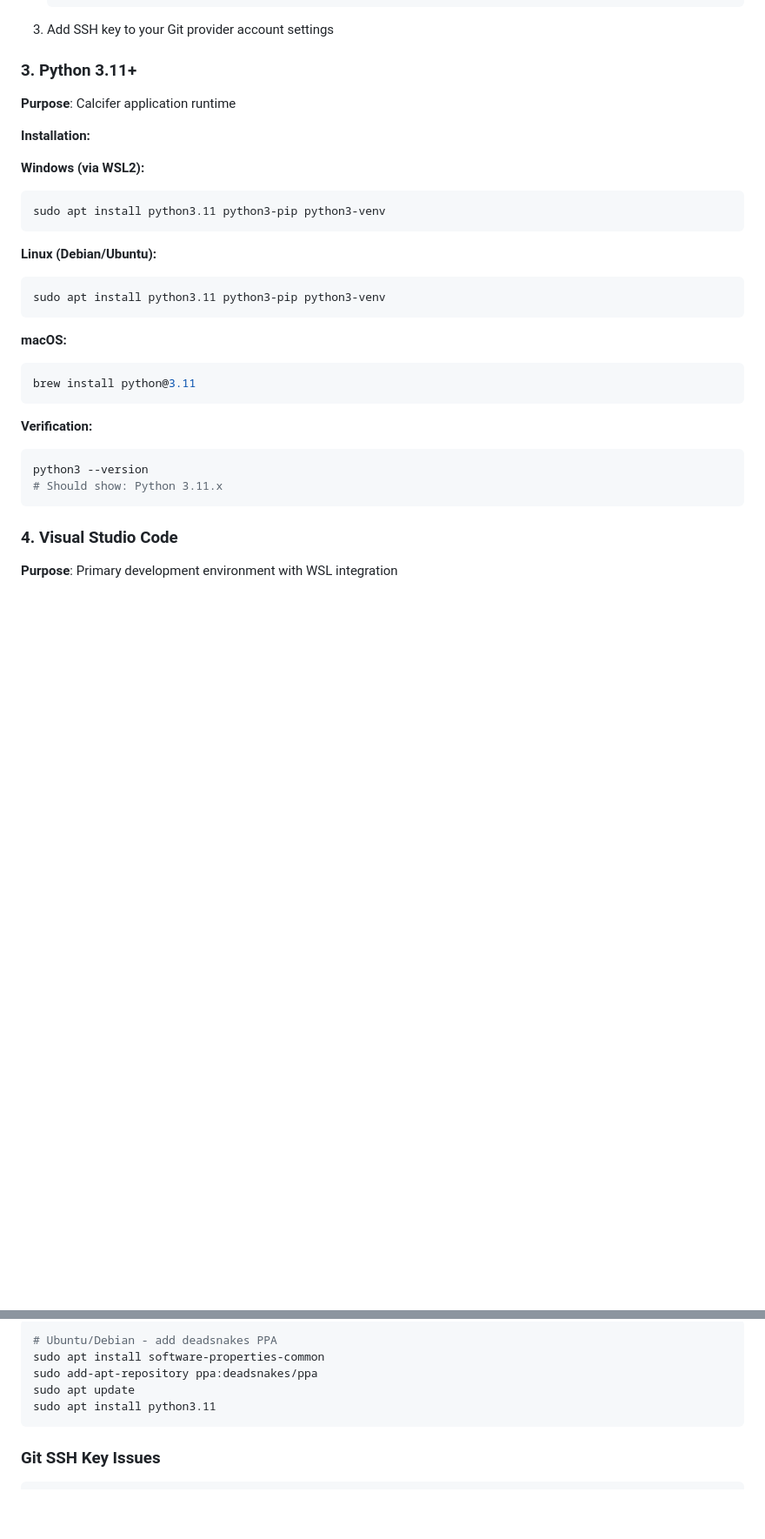
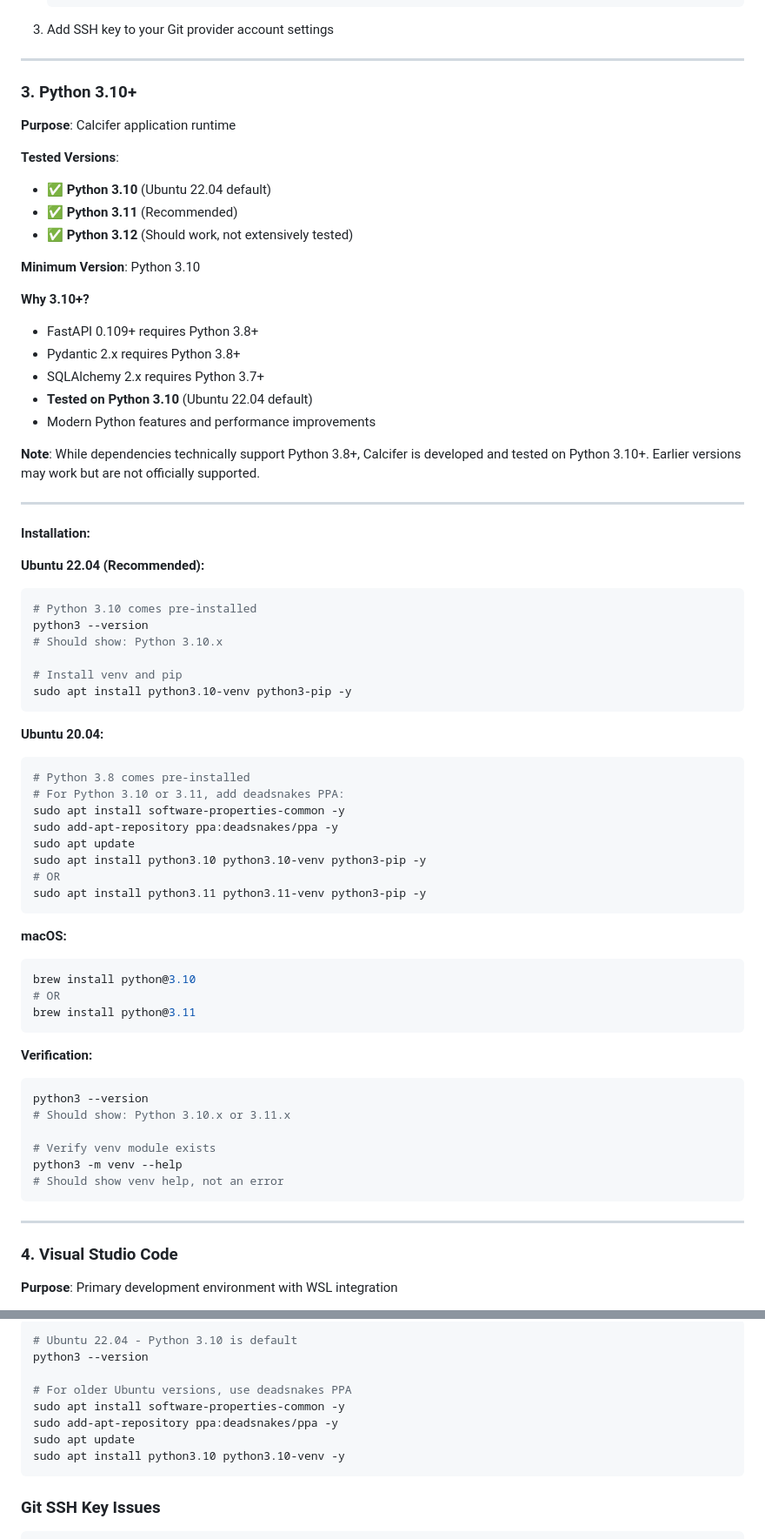
Before and after one commit to wallisga/calcifer, a Markdown page: docs/PREREQUISITES.md, 2 parts joined by grey strips. Shown at 87% size. Rendered like a GitHub page; blank space fills up the shorter version.

````diff
--- a/docs/PREREQUISITES.md
+++ b/docs/PREREQUISITES.md
@@ -77,32 +80,72 @@ git config --global init.defaultBranch main
    ```
 3. Add SSH key to your Git provider account settings
 
-### 3. Python 3.11+
+---
+
+### 3. Python 3.10+
 
 **Purpose**: Calcifer application runtime
 
+**Tested Versions**:
+- ✅ **Python 3.10** (Ubuntu 22.04 default)
+- ✅ **Python 3.11** (Recommended)
+- ✅ **Python 3.12** (Should work, not extensively tested)
+
+**Minimum Version**: Python 3.10
+
+**Why 3.10+?**
+- FastAPI 0.109+ requires Python 3.8+
+- Pydantic 2.x requires Python 3.8+
+- SQLAlchemy 2.x requires Python 3.7+
+- **Tested on Python 3.10** (Ubuntu 22.04 default)
+- Modern Python features and performance improvements
+
+**Note**: While dependencies technically support Python 3.8+, Calcifer is developed and tested on Python 3.10+. Earlier versions may work but are not officially supported.
+
+---
+
 **Installation:**
 
-**Windows (via WSL2):**
+**Ubuntu 22.04 (Recommended):**
 ```bash
-sudo apt install python3.11 python3-pip python3-venv
+# Python 3.10 comes pre-installed
+python3 --version
+# Should show: Python 3.10.x
+
+# Install venv and pip
+sudo apt install python3.10-venv python3-pip -y
 ```
 
-**Linux (Debian/Ubuntu):**
+**Ubuntu 20.04:**
 ```bash
-sudo apt install python3.11 python3-pip python3-venv
+# Python 3.8 comes pre-installed
+# For Python 3.10 or 3.11, add deadsnakes PPA:
+sudo apt install software-properties-common -y
+sudo add-apt-repository ppa:deadsnakes/ppa -y
+sudo apt update
+sudo apt install python3.10 python3.10-venv python3-pip -y
+# OR
+sudo apt install python3.11 python3.11-venv python3-pip -y
 ```
 
 **macOS:**
 ```bash
+brew install python@3.10
+# OR
 brew install python@3.11
 ```
 
 **Verification:**
 ```bash
 python3 --version
-# Should show: Python 3.11.x
+# Should show: Python 3.10.x or 3.11.x
+
+# Verify venv module exists
+python3 -m venv --help
+# Should show venv help, not an error
 ```
+
+---
 
 ### 4. Visual Studio Code
 
@@ -314,9 +403,12 @@ After setup, review these to understand the architecture:
 ```bash
-# Ubuntu/Debian - add deadsnakes PPA
-sudo apt install software-properties-common
-sudo add-apt-repository ppa:deadsnakes/ppa
+# Ubuntu 22.04 - Python 3.10 is default
+python3 --version
+
+# For older Ubuntu versions, use deadsnakes PPA
+sudo apt install software-properties-common -y
+sudo add-apt-repository ppa:deadsnakes/ppa -y
 sudo apt update
-sudo apt install python3.11
+sudo apt install python3.10 python3.10-venv -y
 ```
 
 ### Git SSH Key Issues
````
Also changed, not shown: other parts of docs/PREREQUISITES.md (+118 -68 lines), docs/CHANGES.md (+3 -0 lines).
